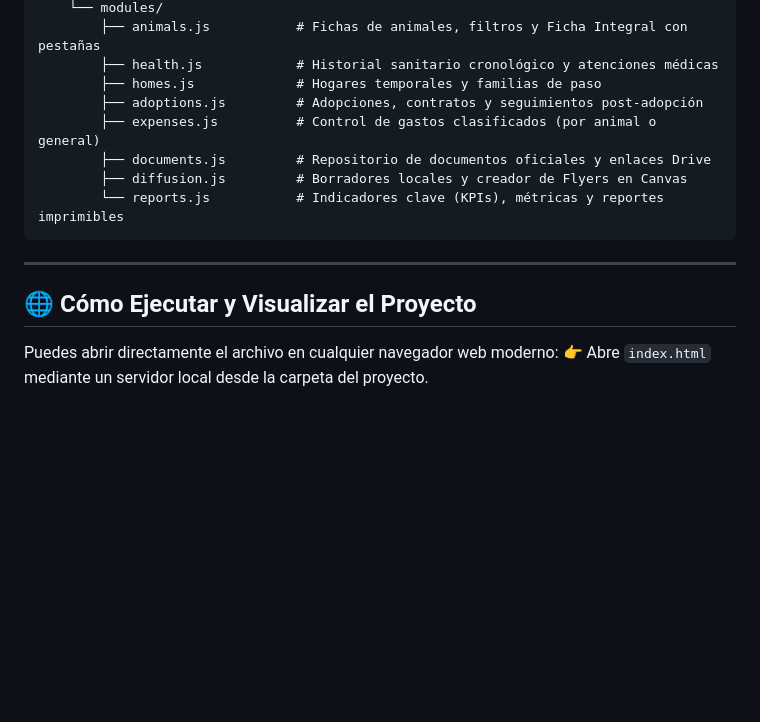
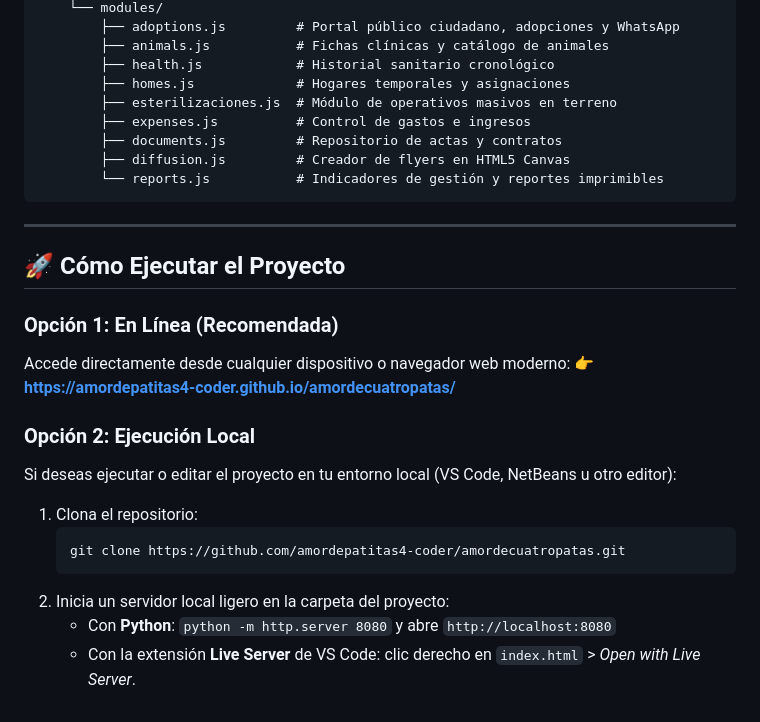
Before and after one commit to amordepatitas4-coder/amordecuatropatas, a Markdown page: README.md, the part around one of its changes. GitHub-like rendering; blank space fills up the shorter version.

````diff
--- a/README.md
+++ b/README.md
@@ -59,17 +67,29 @@ A_S/
     └── modules/
-        ├── animals.js           # Fichas de animales, filtros y Ficha Integral con pestañas
-        ├── health.js            # Historial sanitario cronológico y atenciones médicas
-        ├── homes.js             # Hogares temporales y familias de paso
-        ├── adoptions.js         # Adopciones, contratos y seguimientos post-adopción
-        ├── expenses.js          # Control de gastos clasificados (por animal o general)
-        ├── documents.js         # Repositorio de documentos oficiales y enlaces Drive
-        ├── diffusion.js         # Borradores locales y creador de Flyers en Canvas
-        └── reports.js           # Indicadores clave (KPIs), métricas y reportes imprimibles
+        ├── adoptions.js         # Portal público ciudadano, adopciones y WhatsApp
+        ├── animals.js           # Fichas clínicas y catálogo de animales
+        ├── health.js            # Historial sanitario cronológico
+        ├── homes.js             # Hogares temporales y asignaciones
+        ├── esterilizaciones.js  # Módulo de operativos masivos en terreno
+        ├── expenses.js          # Control de gastos e ingresos
+        ├── documents.js         # Repositorio de actas y contratos
+        ├── diffusion.js         # Creador de flyers en HTML5 Canvas
+        └── reports.js           # Indicadores de gestión y reportes imprimibles
 ```
 
 ---
 
-## 🌐 Cómo Ejecutar y Visualizar el Proyecto
+## 🚀 Cómo Ejecutar el Proyecto
 
-Puedes abrir directamente el archivo en cualquier navegador web moderno:
-👉 Abre `index.html` mediante un servidor local desde la carpeta del proyecto.
+### Opción 1: En Línea (Recomendada)
+Accede directamente desde cualquier dispositivo o navegador web moderno:
+👉 **[https://amordepatitas4-coder.github.io/amordecuatropatas/](https://amordepatitas4-coder.github.io/amordecuatropatas/)**
+
+### Opción 2: Ejecución Local
+Si deseas ejecutar o editar el proyecto en tu entorno local (VS Code, NetBeans u otro editor):
+1. Clona el repositorio:
+   ```bash
+   git clone https://github.com/amordepatitas4-coder/amordecuatropatas.git
+   ```
+2. Inicia un servidor local ligero en la carpeta del proyecto:
+   * Con **Python**: `python -m http.server 8080` y abre `http://localhost:8080`
+   * Con la extensión **Live Server** de VS Code: clic derecho en `index.html` > *Open with Live Server*.
````
Also changed, not shown: other parts of README.md (+51 -43 lines).
